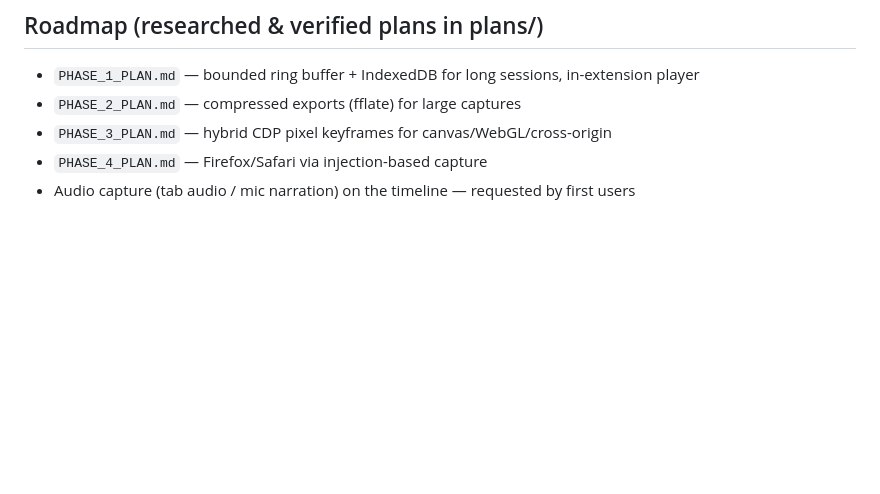
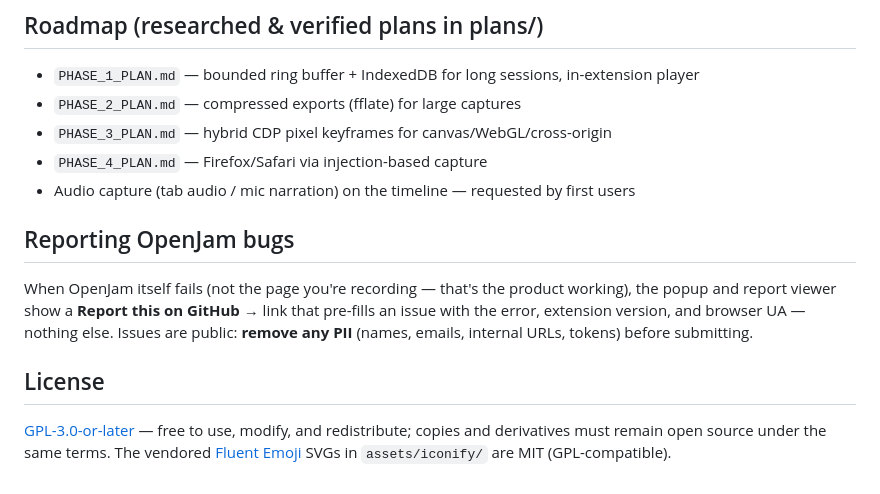
Before and after one commit to SaintPepsi/openjam, a Markdown page: README.md, the part around the change. GitHub-like rendering; blank space fills up the shorter version.

```diff
--- a/README.md
+++ b/README.md
@@ -158,3 +158,17 @@ replay iframe is ever created), and `build.mjs` bundles the engine directly inst
 - `PHASE_3_PLAN.md` — hybrid CDP pixel keyframes for canvas/WebGL/cross-origin
 - `PHASE_4_PLAN.md` — Firefox/Safari via injection-based capture
 - Audio capture (tab audio / mic narration) on the timeline — requested by first users
+
+## Reporting OpenJam bugs
+
+When OpenJam itself fails (not the page you're recording — that's the product working),
+the popup and report viewer show a **Report this on GitHub →** link that pre-fills an
+issue with the error, extension version, and browser UA — nothing else. Issues are
+public: **remove any PII** (names, emails, internal URLs, tokens) before submitting.
+
+## License
+
+[GPL-3.0-or-later](LICENSE) — free to use, modify, and redistribute; copies and
+derivatives must remain open source under the same terms. The vendored
+[Fluent Emoji](https://github.com/microsoft/fluentui-emoji) SVGs in `assets/iconify/`
+are MIT (GPL-compatible).
```
Also changed, not shown: docs/screenshots/viewer-expanded.png, 9 other files.
